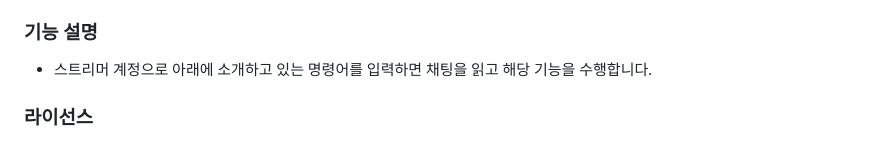
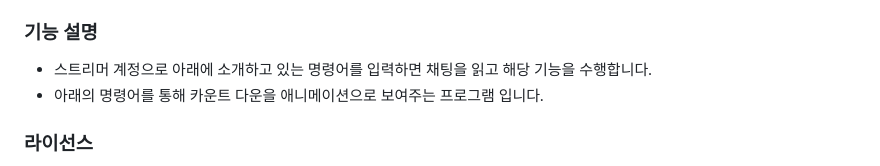
Before and after one commit to minisv/ChzzkCount, a Markdown page: README.md, the part around the change. Rendered like a GitHub page.

Commit message:
Init : init

```diff
--- a/README.md
+++ b/README.md
@@ -8,6 +8,7 @@ Count for Chzzk
 
 ### 기능 설명
 - 스트리머 계정으로 아래에 소개하고 있는 명령어를 입력하면 채팅을 읽고 해당 기능을 수행합니다.
+- 아래의 명령어를 통해 카운트 다운을 애니메이션으로 보여주는 프로그램 입니다.
 
 ### 라이선스
 - 이 프로젝트는 소스를 공개한 오픈 소스 프로젝트(Open Source Project) 입니다.
```
